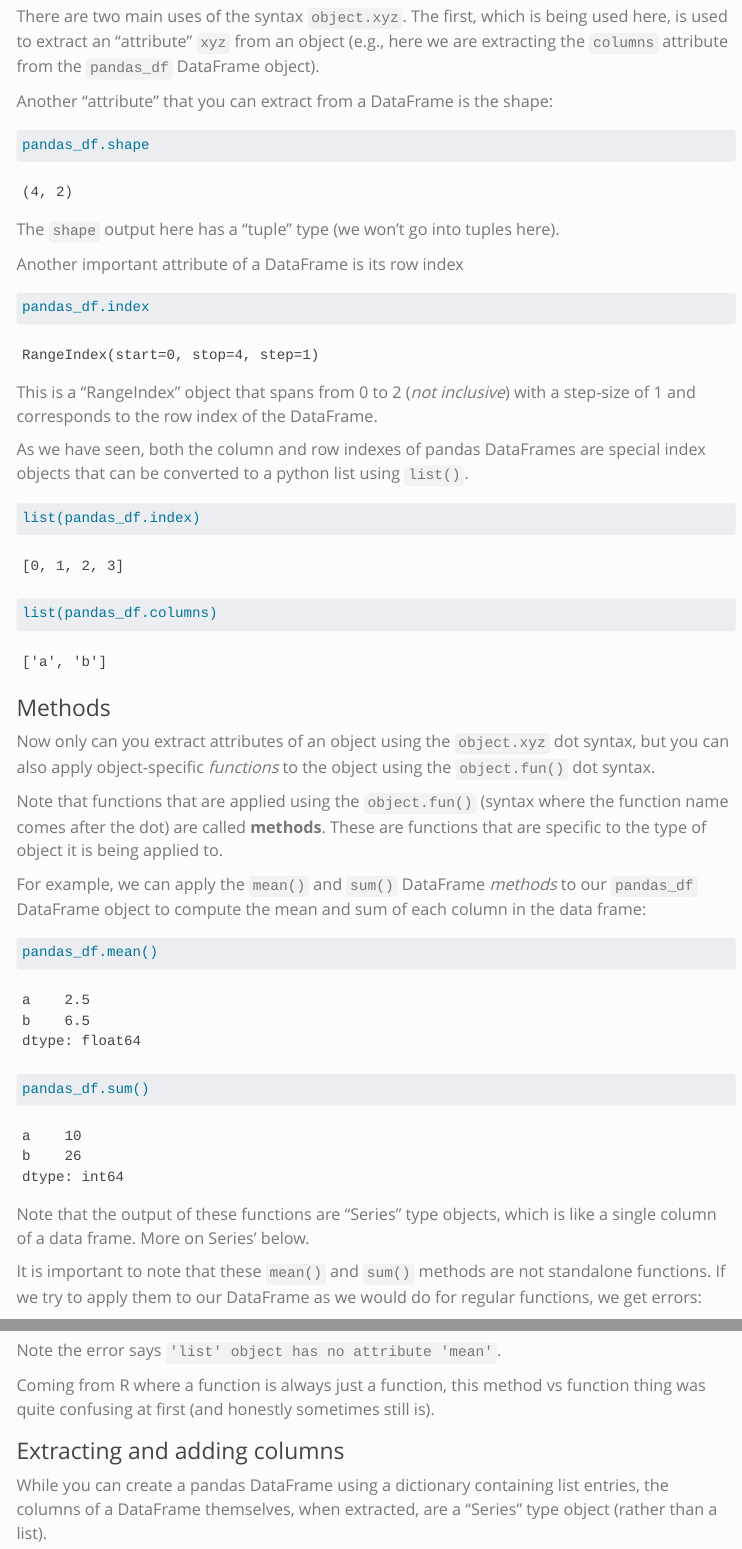
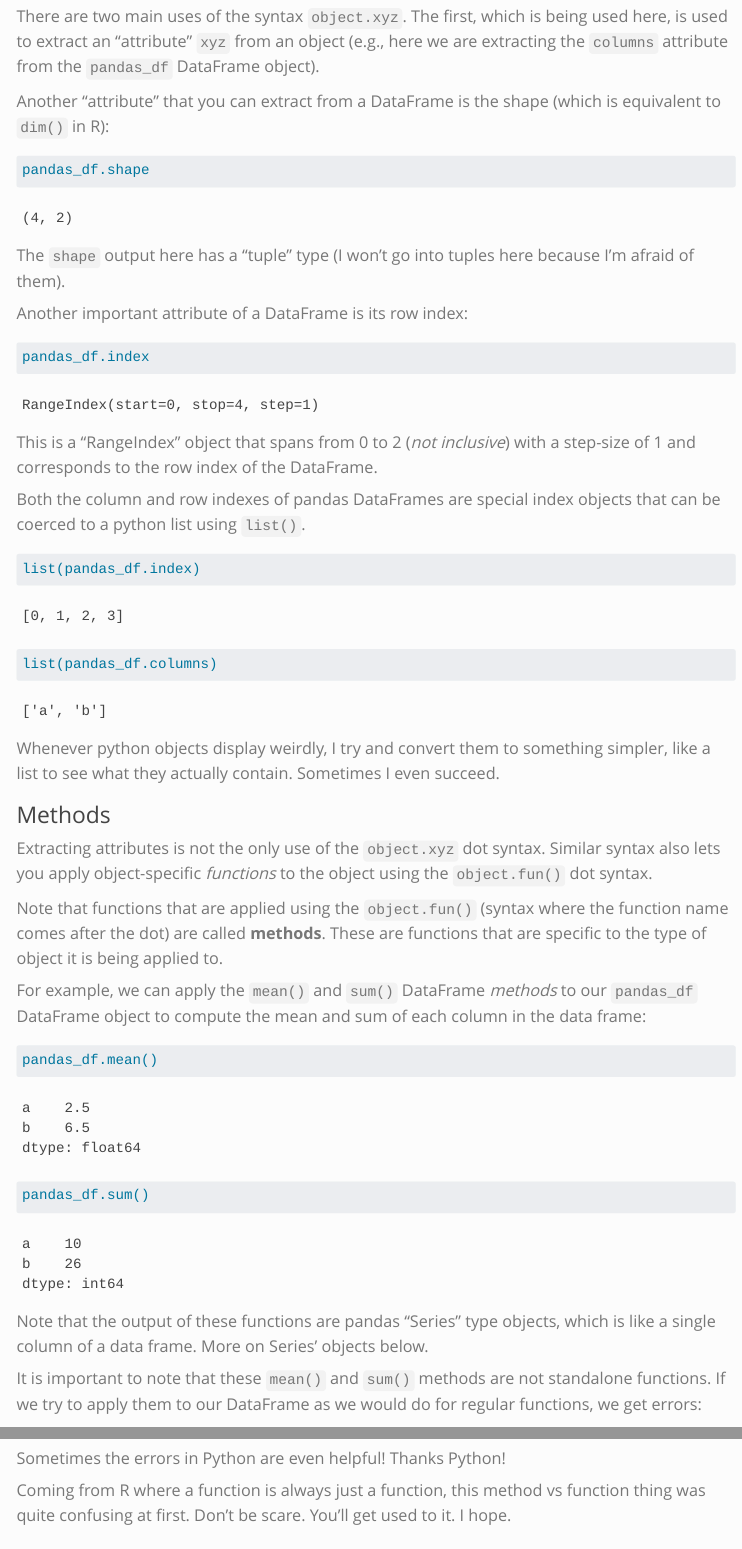
Before and after one commit to rlbarter/personal-website-quarto, a Quarto document (blog/2023-09-11-from_r_to_python.qmd): the page in a window 1100 px wide, from 7590 px down, and a second part further down, joined at a grey line. Rendered offline with R 4.5, knitr and Pandoc in place of Quarto, with nearby package versions; some code elsewhere in the file could not run offline; menus at the side of the page are left out; long lines of code are wrapped.

Commit message:
Minor edit to python post

````diff
--- a/blog/2023-09-11-from_r_to_python.qmd
+++ b/blog/2023-09-11-from_r_to_python.qmd
@@ -193,15 +193,15 @@
 
 There are two main uses of the syntax `object.xyz`. The first, which is being used here, is used to extract an "attribute" `xyz` from an object (e.g., here we are extracting the `columns` attribute from the `pandas_df` DataFrame object).
 
-Another "attribute" that you can extract from a DataFrame is the shape:
+Another "attribute" that you can extract from a DataFrame is the shape (which is equivalent to `dim()` in R):
 
 ```{python}
 pandas_df.shape
 ```
 
-The `shape` output here has a "tuple" type (we won't go into tuples here).
+The `shape` output here has a "tuple" type (I won't go into tuples here because I'm afraid of them).
 
-Another important attribute of a DataFrame is its row index
+Another important attribute of a DataFrame is its row index:
 
 ```{python}
 pandas_df.index
@@ -209,7 +209,7 @@
 
 This is a "RangeIndex" object that spans from 0 to 2 (*not inclusive*) with a step-size of 1 and corresponds to the row index of the DataFrame.
 
-As we have seen, both the column and row indexes of pandas DataFrames are special index objects that can be converted to a python list using `list()`.
+Both the column and row indexes of pandas DataFrames are special index objects that can be coerced to a python list using `list()`.
 
 ```{python}
 list(pandas_df.index)
@@ -219,11 +219,12 @@
 list(pandas_df.columns)
 ```
 
+Whenever python objects display weirdly, I try and convert them to something simpler, like a list to see what they actually contain. Sometimes I even succeed.
 
 
 ### Methods
 
-Now only can you extract attributes of an object using the `object.xyz` dot syntax, but you can also apply object-specific *functions* to the object using the `object.fun()` dot syntax.
+Extracting attributes is not the only use of the `object.xyz` dot syntax. Similar syntax also lets you apply object-specific *functions* to the object using the `object.fun()` dot syntax.
 
 Note that functions that are applied using the `object.fun()` (syntax where the function name comes after the dot) are called **methods**. These are functions that are specific to the type of object it is being applied to.
 
@@ -234,7 +235,7 @@
 pandas_df.sum()
 ```
 
-Note that the output of these functions are "Series" type objects, which is like a single column of a data frame. More on Series' below.
+Note that the output of these functions are pandas "Series" type objects, which is like a single column of a data frame. More on Series' objects below.
 
 It is important to note that these `mean()` and `sum()` methods are not standalone functions. If we try to apply them to our DataFrame as we would do for regular functions, we get errors:
 
@@ -261,14 +262,14 @@
 py_list.mean()
 ```
 
-Note the error says `'list' object has no attribute 'mean'`.
+Sometimes the errors in Python are even helpful! Thanks Python!
 
-Coming from R where a function is always just a function, this method vs function thing was quite confusing at first (and honestly sometimes still is).
+Coming from R where a function is always just a function, this method vs function thing was quite confusing at first. Don't be scare. You'll get used to it. I hope.
 
 
 ### Extracting and adding columns
 
-While you can create a pandas DataFrame using a dictionary containing list entries, the columns of a DataFrame themselves, when extracted, are a "Series" type object (rather than a list).
+While you can create a pandas DataFrame using a dictionary containing list entries (as we did earlier), the columns of a DataFrame themselves, when extracted, are a "Series" type object (rather than a list).
 
 For example, the column `'a'` can be extracted using `[]`:
 
````
Also changed, not shown: blog/2023-09-11-from_r_to_python.qmd (4 more changed lines), 6 other files.
